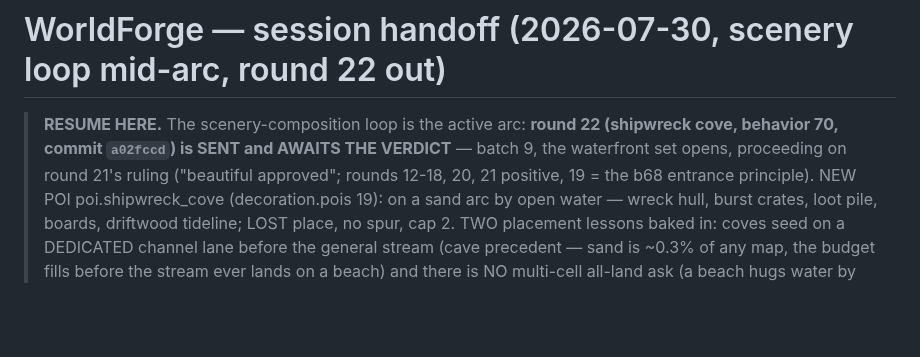
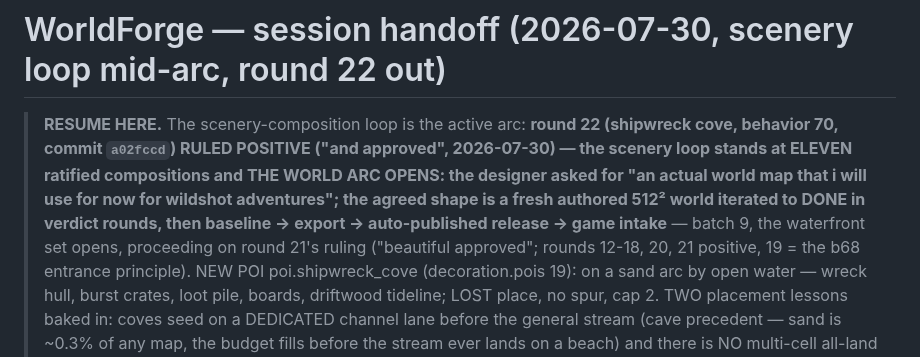
Before and after one commit to tilok1234/WorldForge, a Markdown page: HANDOFF.md, the part around the change. GitHub-like rendering; blank space fills up the shorter version.

Commit message:
Handoff: round 22 ruled positive - cove approved, WORLD ARC opens
Co-Authored-By: Claude Fable 5 <noreply@anthropic.com>

```diff
--- a/HANDOFF.md
+++ b/HANDOFF.md
@@ -1,8 +1,13 @@
 # WorldForge — session handoff (2026-07-30, scenery loop mid-arc, round 22 out)
 
 > **RESUME HERE.** The scenery-composition loop is the active arc:
-> **round 22 (shipwreck cove, behavior 70, commit `a02fccd`) is SENT
-> and AWAITS THE VERDICT** — batch 9, the waterfront set opens,
+> **round 22 (shipwreck cove, behavior 70, commit `a02fccd`) RULED
+> POSITIVE ("and approved", 2026-07-30) — the scenery loop stands at
+> ELEVEN ratified compositions and THE WORLD ARC OPENS: the designer
+> asked for "an actual world map that i will use for now for wildshot
+> adventures"; the agreed shape is a fresh authored 512² world
+> iterated to DONE in verdict rounds, then baseline -> export ->
+> auto-published release -> game intake** — batch 9, the waterfront set opens,
 > proceeding on round 21's ruling ("beautiful approved"; rounds
 > 12-18, 20, 21 positive, 19 = the b68 entrance principle). NEW POI
 > poi.shipwreck_cove (decoration.pois 19): on a sand arc by open
```
